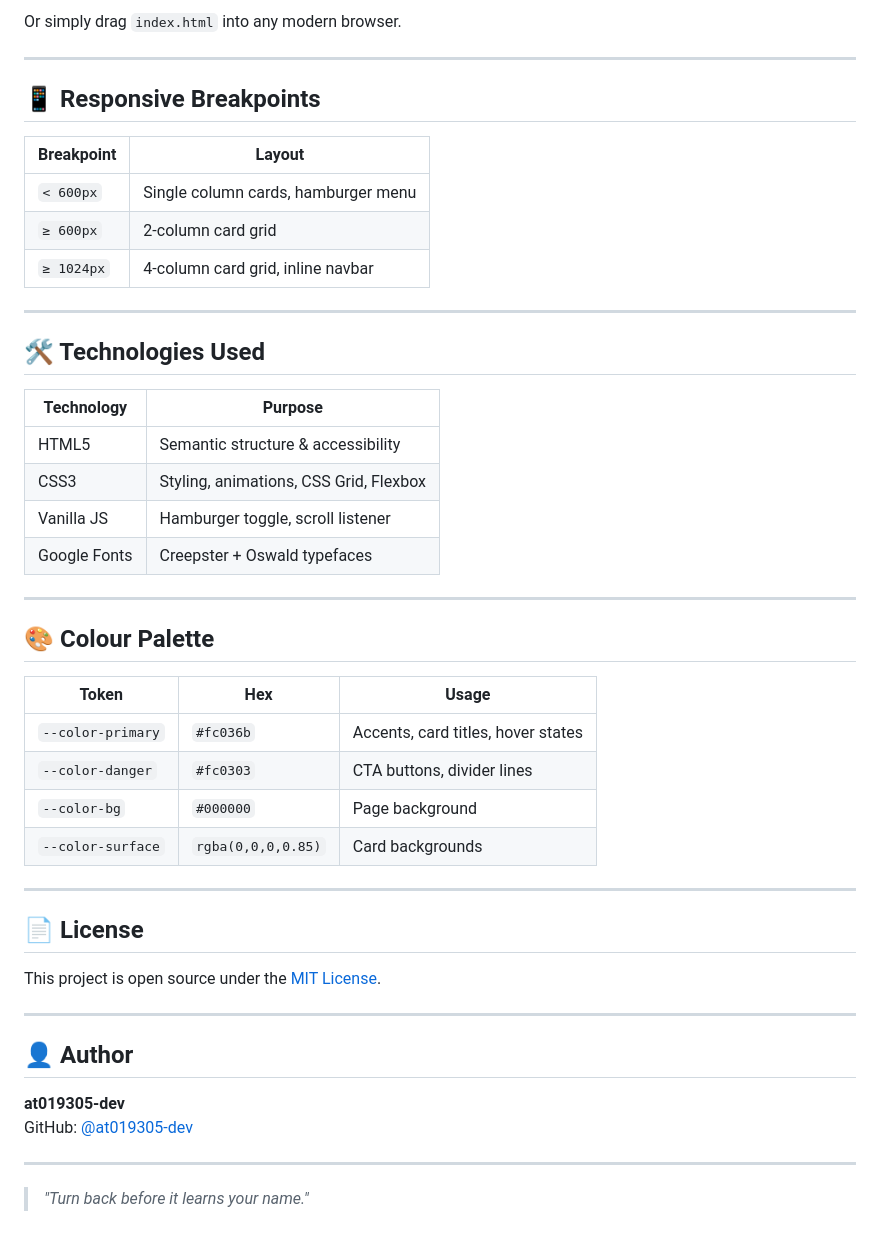
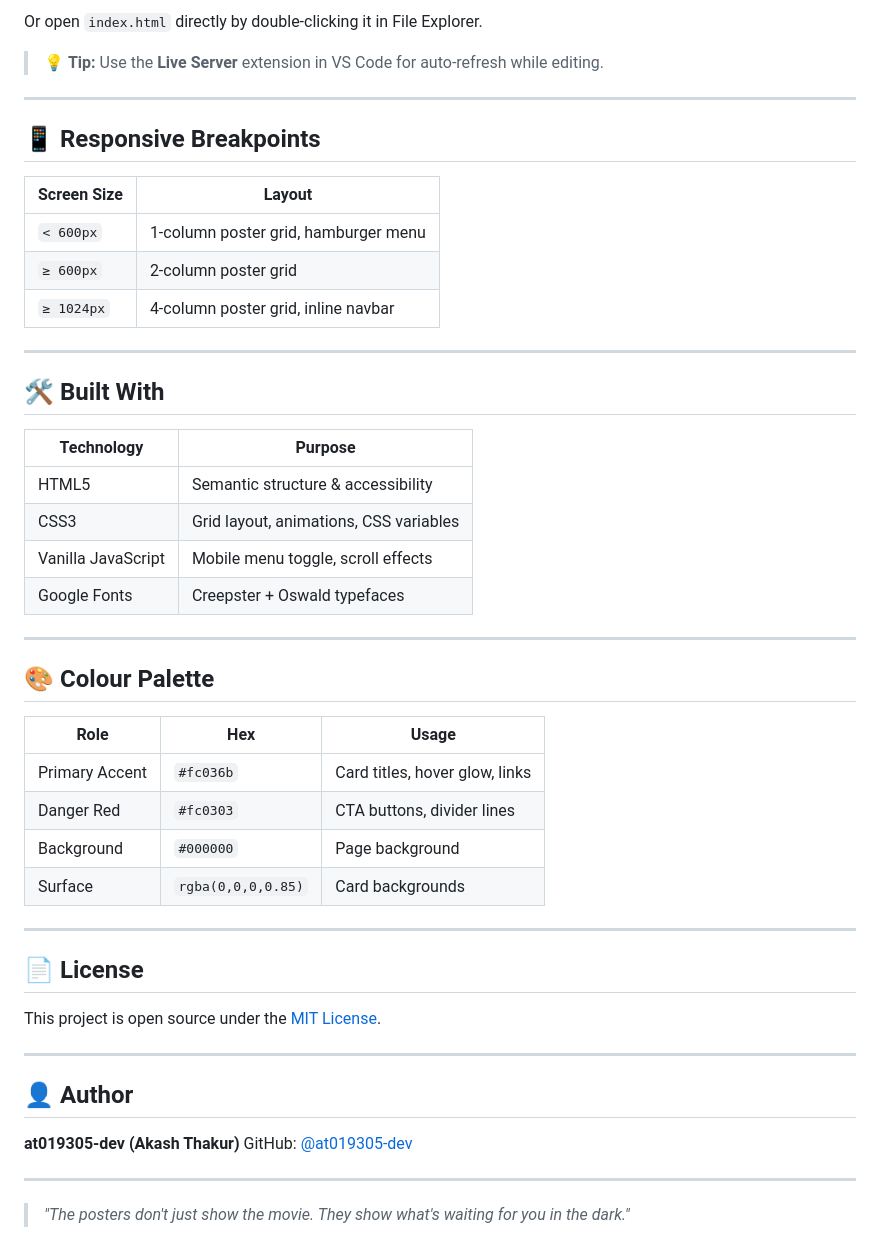
Before and after one commit to at019305-dev/cursed-cinema, a Markdown page: README.md, the part around one of its changes. GitHub-like rendering.

````diff
--- a/README.md
+++ b/README.md
@@ -64,38 +77,40 @@ xdg-open index.html    # Linux
 ```
 
-Or simply drag `index.html` into any modern browser.
+Or open `index.html` directly by double-clicking it in File Explorer.
+
+> 💡 **Tip:** Use the **Live Server** extension in VS Code for auto-refresh while editing.
 
 ---
 
 ## 📱 Responsive Breakpoints
 
-| Breakpoint | Layout |
+| Screen Size | Layout |
 |---|---|
-| `< 600px` | Single column cards, hamburger menu |
-| `≥ 600px` | 2-column card grid |
-| `≥ 1024px` | 4-column card grid, inline navbar |
+| `< 600px` | 1-column poster grid, hamburger menu |
+| `≥ 600px` | 2-column poster grid |
+| `≥ 1024px` | 4-column poster grid, inline navbar |
 
 ---
 
-## 🛠️ Technologies Used
+## 🛠️ Built With
 
 | Technology | Purpose |
 |---|---|
 | HTML5 | Semantic structure & accessibility |
-| CSS3 | Styling, animations, CSS Grid, Flexbox |
-| Vanilla JS | Hamburger toggle, scroll listener |
+| CSS3 | Grid layout, animations, CSS variables |
+| Vanilla JavaScript | Mobile menu toggle, scroll effects |
 | Google Fonts | Creepster + Oswald typefaces |
 
 ---
 
 ## 🎨 Colour Palette
 
-| Token | Hex | Usage |
+| Role | Hex | Usage |
 |---|---|---|
-| `--color-primary` | `#fc036b` | Accents, card titles, hover states |
-| `--color-danger` | `#fc0303` | CTA buttons, divider lines |
-| `--color-bg` | `#000000` | Page background |
-| `--color-surface` | `rgba(0,0,0,0.85)` | Card backgrounds |
+| Primary Accent | `#fc036b` | Card titles, hover glow, links |
+| Danger Red | `#fc0303` | CTA buttons, divider lines |
+| Background | `#000000` | Page background |
+| Surface | `rgba(0,0,0,0.85)` | Card backgrounds |
 
 ---
 
@@ -107,9 +122,9 @@ This project is open source under the [MIT License](LICENSE).
 
 ## 👤 Author
 
-**at019305-dev**
+**at019305-dev (Akash Thakur)**
 GitHub: [@at019305-dev](https://github.com/at019305-dev)
 
 ---
 
-> *"Turn back before it learns your name."*
+> *"The posters don't just show the movie. They show what's waiting for you in the dark."*
````
Also changed, not shown: other parts of README.md (+44 -31 lines).
